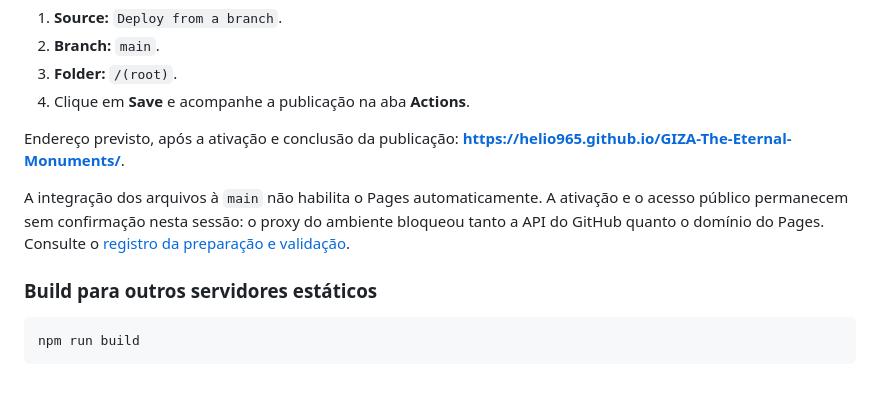
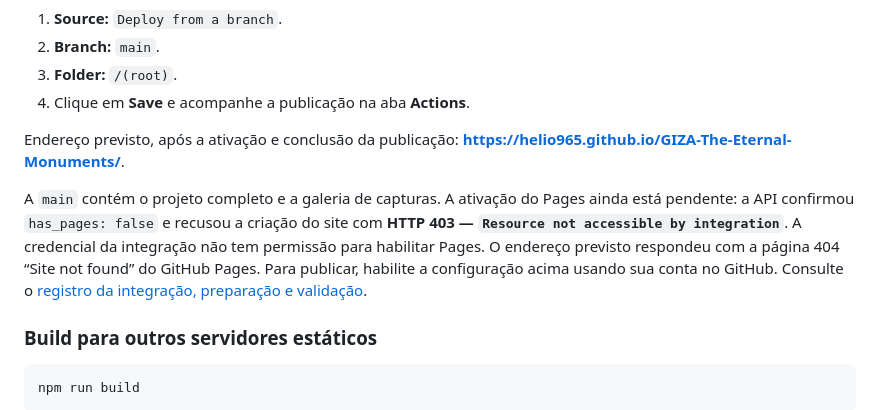
Before and after one commit to Helio965/GIZA-The-Eternal-Monuments, a Markdown page: README.md, the part around the change. Drawn GitHub-style; blank space fills up the shorter version.

Commit message:
docs: record confirmed main integration and Pages permission requirement

```diff
--- a/README.md
+++ b/README.md
@@ -83,7 +83,7 @@ Nas [configurações do GitHub Pages](https://github.com/Helio965/GIZA-The-Etern
 
 Endereço previsto, após a ativação e conclusão da publicação: **https://helio965.github.io/GIZA-The-Eternal-Monuments/**.
 
-A integração dos arquivos à `main` não habilita o Pages automaticamente. A ativação e o acesso público permanecem sem confirmação nesta sessão: o proxy do ambiente bloqueou tanto a API do GitHub quanto o domínio do Pages. Consulte o [registro da preparação e validação](docs/publication.md).
+A `main` contém o projeto completo e a galeria de capturas. A ativação do Pages ainda está pendente: a API confirmou `has_pages: false` e recusou a criação do site com **HTTP 403 — `Resource not accessible by integration`**. A credencial da integração não tem permissão para habilitar Pages. O endereço previsto respondeu com a página 404 “Site not found” do GitHub Pages. Para publicar, habilite a configuração acima usando sua conta no GitHub. Consulte o [registro da integração, preparação e validação](docs/publication.md).
 
 ### Build para outros servidores estáticos
 
```
Also changed, not shown: docs/publication.md (+9 -3 lines).
